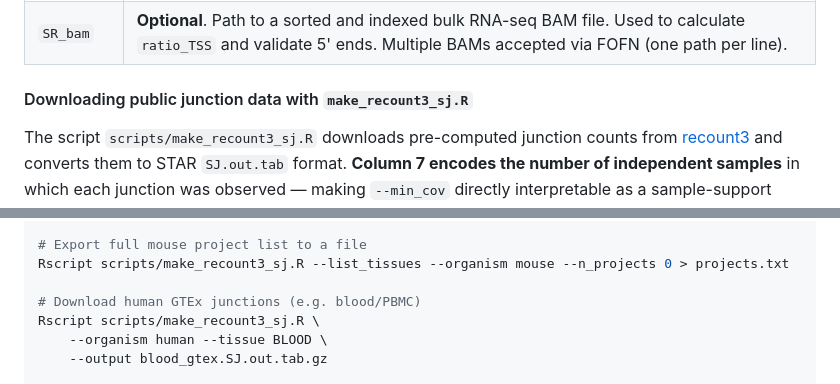
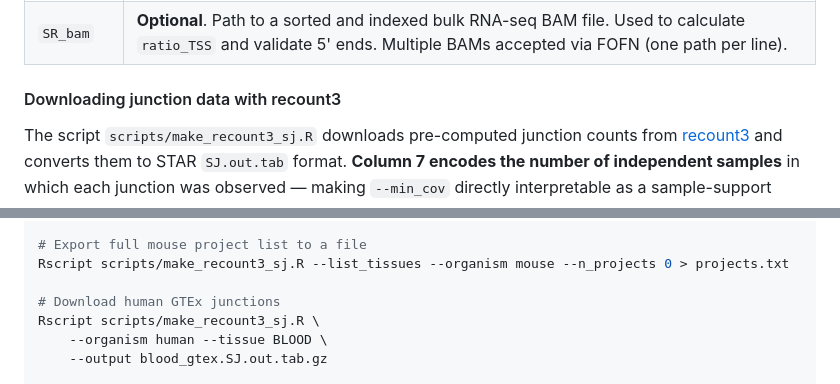
Before and after one commit to ConesaLab/SQANTI-single-cell, a Markdown page: README.md, 2 parts joined by grey strips. Drawn GitHub-style.

Commit message:
Clarify downloading of junction data in README

```diff
--- a/README.md
+++ b/README.md
@@ -403,7 +403,7 @@ To learn more about the underlying metrics, visit the [SQANTI3 documentation](ht
 | `coverage` | **Optional**. Path to a STAR splice junction file (`SJ.out.tab`). Used to validate splice junctions. Multiple files accepted via: directory, comma-separated list, wildcard pattern, or FOFN (one path per line). |
 | `SR_bam` | **Optional**. Path to a sorted and indexed bulk RNA-seq BAM file. Used to calculate `ratio_TSS` and validate 5' ends. Multiple BAMs accepted via FOFN (one path per line). |
 
-#### Downloading public junction data with `make_recount3_sj.R`
+#### Downloading junction data with recount3
 
 The script `scripts/make_recount3_sj.R` downloads pre-computed junction counts from [recount3](https://rna.recount.bio/) and converts them to STAR `SJ.out.tab` format. **Column 7 encodes the number of independent samples** in which each junction was observed — making `--min_cov` directly interpretable as a sample-support threshold rather than a raw read count.
 
@@ -421,7 +421,7 @@ Rscript scripts/make_recount3_sj.R --list_tissues --organism mouse
 # Export full mouse project list to a file
 Rscript scripts/make_recount3_sj.R --list_tissues --organism mouse --n_projects 0 > projects.txt
 
-# Download human GTEx junctions (e.g. blood/PBMC)
+# Download human GTEx junctions
 Rscript scripts/make_recount3_sj.R \
     --organism human --tissue BLOOD \
     --output blood_gtex.SJ.out.tab.gz
```
